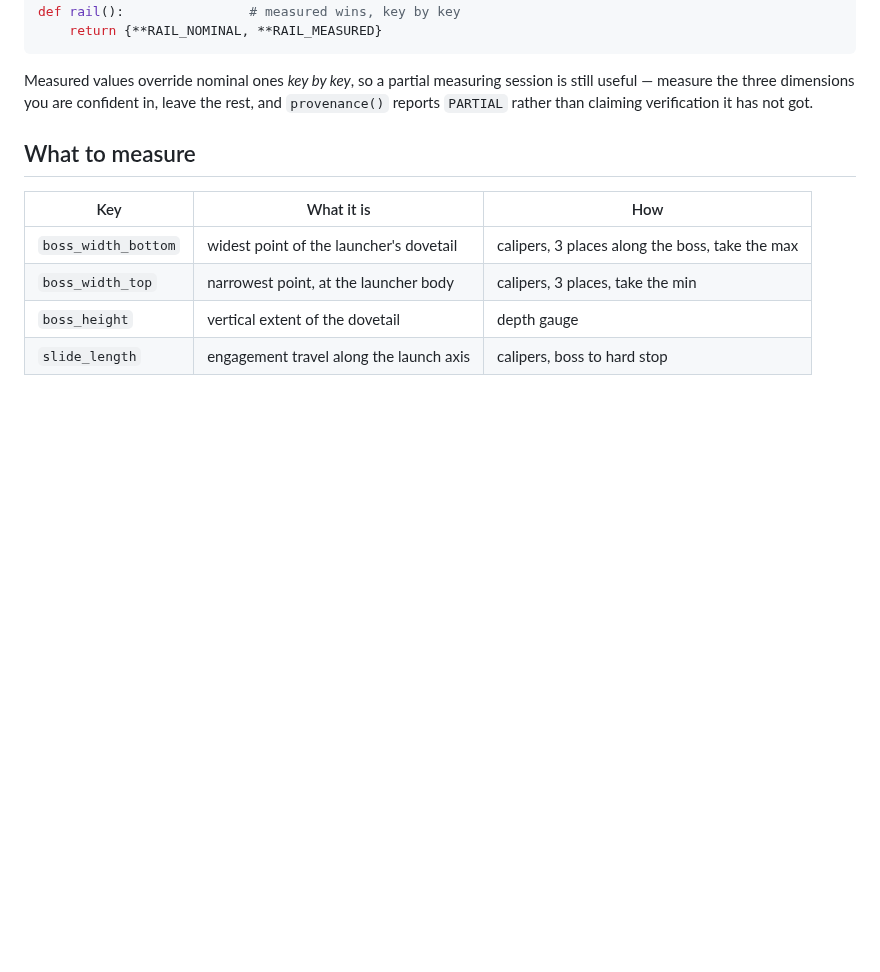
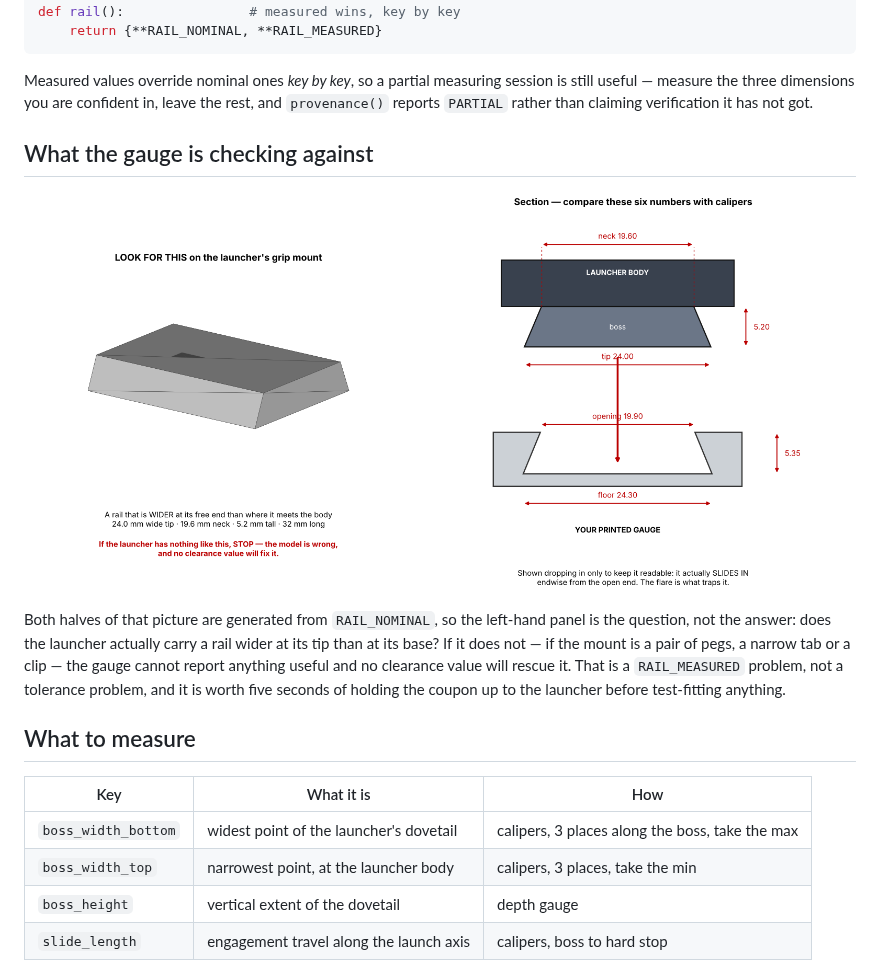
Before and after one commit to HankYu11/3D-printer, a Markdown page: docs/03-interface-ground-truth.md, the part around the change. Drawn GitHub-style; pictures changed too: docs/images/gauge-fit.png (added); blank space fills up the shorter version.

Commit message:
Document the assumed launcher interface with a fit diagram
Adds docs/images/gauge-fit.png and references it from docs/03: an
exploded section of the assumed dovetail against the printed gauge, with
the six dimensions to check with calipers.

Both halves are generated from RAIL_NOMINAL, so the diagram states a
question rather than an answer -- does the launcher actually carry a rail
wider at its tip than at its base? If the real mount is pegs, a tab or a
clip, the gauge reports nothing useful and no clearance value helps. That
distinction is the one the coupon exists to make, and it is cheaper to
make it by eye before test-fitting.

Co-Authored-By: Claude Opus 5 <noreply@anthropic.com>
Claude-Session: https://claude.ai/code/session_014Ga1yZuPQkh91cwMeQ36cf

```diff
--- a/docs/03-interface-ground-truth.md
+++ b/docs/03-interface-ground-truth.md
@@ -46,6 +46,18 @@ Measured values override nominal ones *key by key*, so a partial measuring
 session is still useful — measure the three dimensions you are confident in,
 leave the rest, and `provenance()` reports `PARTIAL` rather than claiming
 verification it has not got.
+
+## What the gauge is checking against
+
+![Assumed launcher interface](images/gauge-fit.png)
+
+Both halves of that picture are generated from `RAIL_NOMINAL`, so the left-hand
+panel is the question, not the answer: does the launcher actually carry a rail
+wider at its tip than at its base? If it does not — if the mount is a pair of
+pegs, a narrow tab or a clip — the gauge cannot report anything useful and no
+clearance value will rescue it. That is a `RAIL_MEASURED` problem, not a
+tolerance problem, and it is worth five seconds of holding the coupon up to the
+launcher before test-fitting anything.
 
 ## What to measure
 
```
